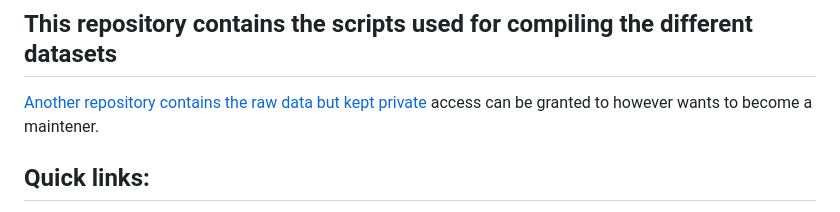
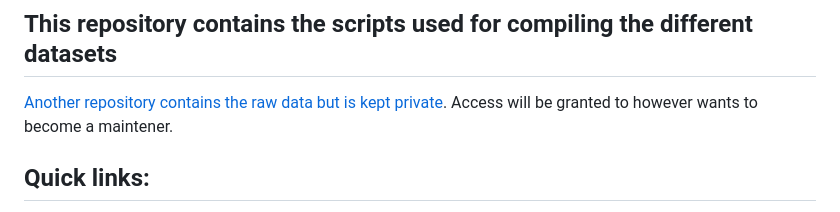
Before and after one commit to SUMup-database/SUMup-2023-compilation-scripts, a Markdown page: README.md, the part around the change. Drawn GitHub-style.

```diff
--- a/README.md
+++ b/README.md
@@ -15,7 +15,7 @@ Surface mass balance, subsurface temperature and density measurements from the G
 </h1>
 
 ## This repository contains the scripts used for compiling the different datasets
-[Another repository contains the raw data but kept private](https://github.com/SUMup-database/SUMup-2023) access can be granted to however wants to become a maintener.
+[Another repository contains the raw data but is kept private](https://github.com/SUMup-database/SUMup-2023). Access will be granted to however wants to become a maintener.
 
 ## Quick links:
 - [Latest official release (2022)](https://doi.org/10.18739/A24Q7QR58)
```
